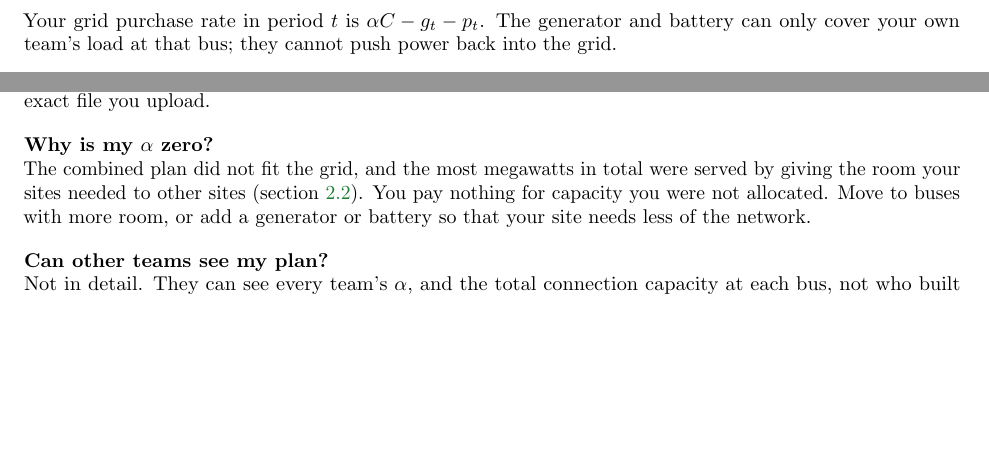
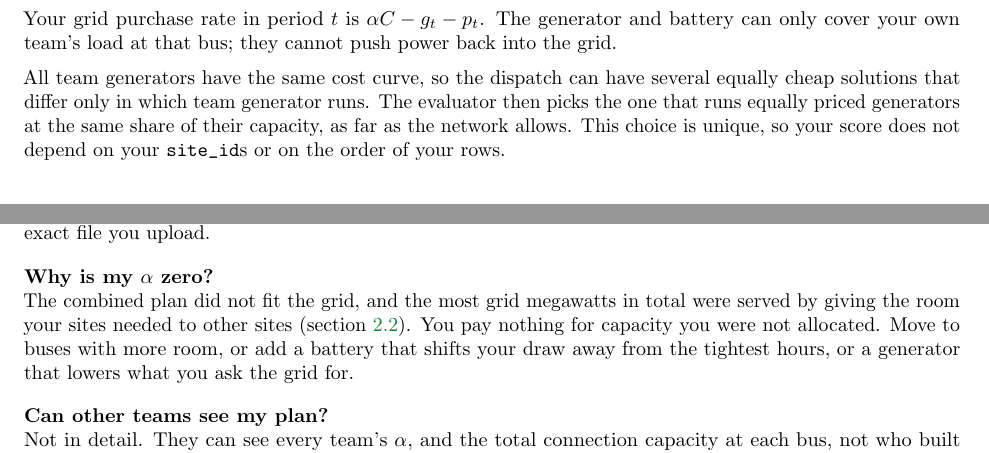
Before and after one commit to MhaoMou/ercot-connection-game, a LaTeX document (docs/student_tutorial/main.tex): two parts of pages 8 and 25 of 37 before the commit and two parts of pages 9 and 25 of 37 after it, joined at a grey line, cut so that both start at the same text, the shorter picture padded with empty space. Compiled offline with pdfLaTeX.

Commit message:
State the grid-request allocation rule in the assignment and tutorial
The allocation maximizes the grid load served, sum alpha (C - G), not the
total connection capacity. Say so in the assignment handout and in the
tutorial's overview, glossary and FAQ; drop the claim that a generator
buys priority; and explain that equally priced team generators are
dispatched pro rata, so scores do not depend on site IDs or row order.

Co-Authored-By: Claude Opus 5.5 <noreply@anthropic.com>

```diff
--- a/docs/student_tutorial/main.tex
+++ b/docs/student_tutorial/main.tex
@@ -830,6 +832,13 @@ For a site at bus $k$ in period $t$, the evaluator adds:
 Your grid purchase rate in period $t$ is $\alpha C - g_t - p_t$. The generator and
 battery can only cover your own team's load at that bus; they cannot push power
 back into the grid.
+
+All team generators have the same cost curve, so the dispatch can have
+several equally cheap solutions that differ only in which team generator runs.
+The evaluator then picks the one that runs equally priced generators at the
+same share of their capacity, as far as the network allows. This choice is
+unique, so your score does not depend on your \code{site_id}s or on the order
+of your rows.
 
 \subsection{Storage}
 Each battery follows the model below, with hourly steps and 100\% efficiency.
@@ -1807,11 +1816,12 @@ teams have learned from the results too.
   It scores 0 for that submission (\nameref{asg:rules}). Other teams are
   evaluated without it. Run the checker on the exact file you upload.
 \item[Why is my $\alpha$ zero?]
-  The combined plan did not fit the grid, and the most megawatts in total were
-  served by giving the room your sites needed to other sites
+  The combined plan did not fit the grid, and the most grid megawatts in total
+  were served by giving the room your sites needed to other sites
   (\cref{sec:projection}). You pay nothing for capacity you were not
-  allocated. Move to buses with more room, or add a generator or battery so
-  that your site needs less of the network.
+  allocated. Move to buses with more room, or add a battery that shifts your
+  draw away from the tightest hours, or a generator that lowers what you ask
+  the grid for.
 \item[Can other teams see my plan?]
   Not in detail. They can see every team's $\alpha$, and the
   total connection capacity at each bus, not who built what.
```
Also changed, not shown: docs/student_tutorial/assignment.tex (+3 -2 lines), docs/student_tutorial/tutorial.pdf, docs/student_tutorial/main.tex (16 more changed lines), 1 other file.
